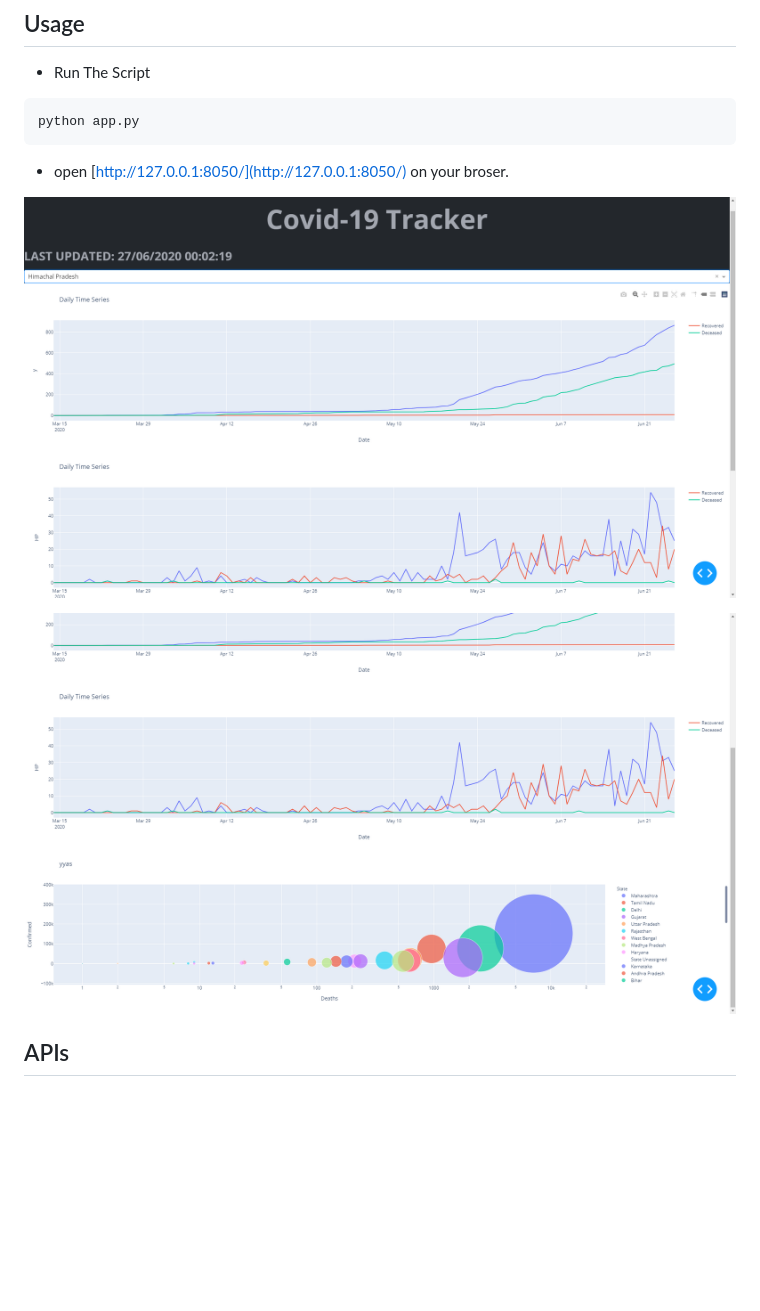
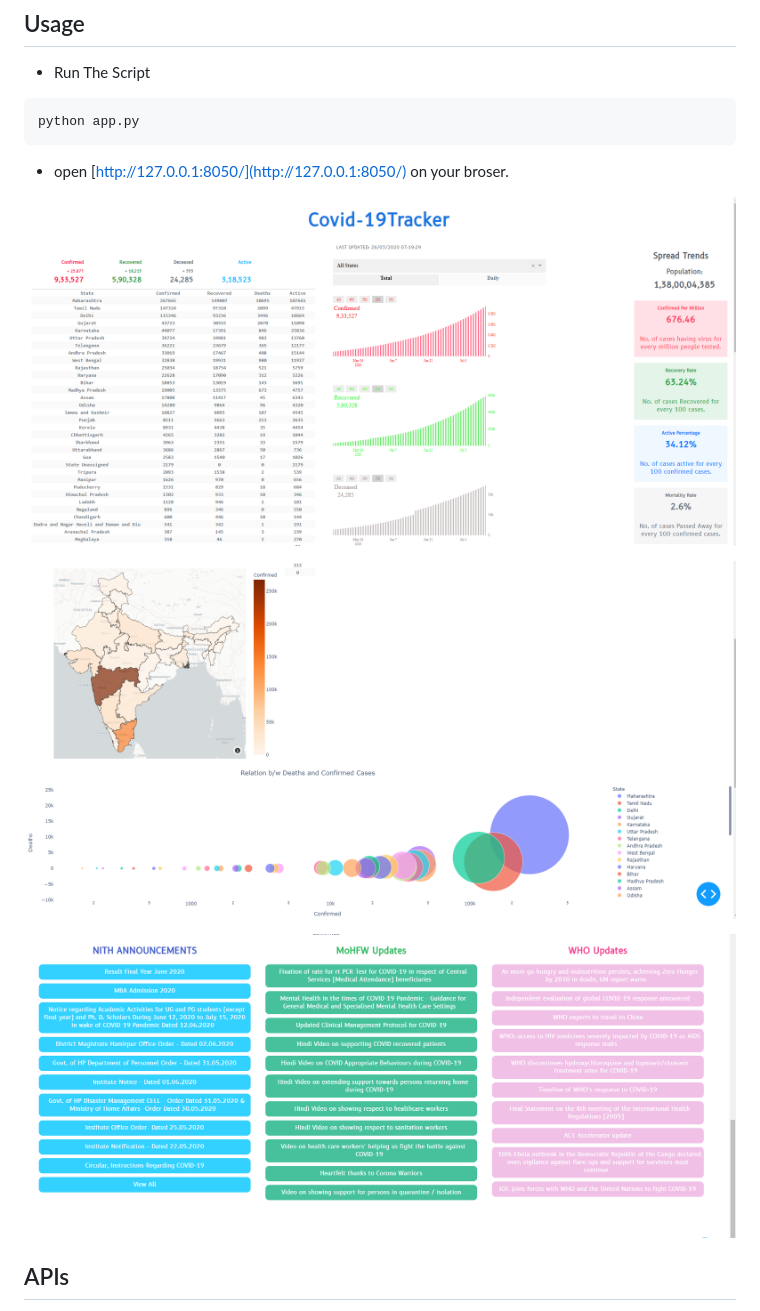
Before and after one commit to cannibalcheeseburger/covid-19-tracker, a Markdown page: README.md, the part around the change. Rendered like a GitHub page; pictures changed too: img/ex1.png (deleted), img/ex2.png (deleted), img/pic1.png (added); blank space fills up the shorter version.

Commit message:
added new images

````diff
--- a/README.md
+++ b/README.md
@@ -46,9 +46,11 @@ python app.py
 ```
  - open [http://127.0.0.1:8050/](http://127.0.0.1:8050/) on your broser.
 
- ![example 1](./img/ex1.png)
+ ![example 1](./img/pic1.png)
 
- ![example 2](./img/ex2.png)
+ ![example 2](./img/pic2.png)
+
+ ![example 3](./img/pic3.png)
 
 
  ## APIs
````
